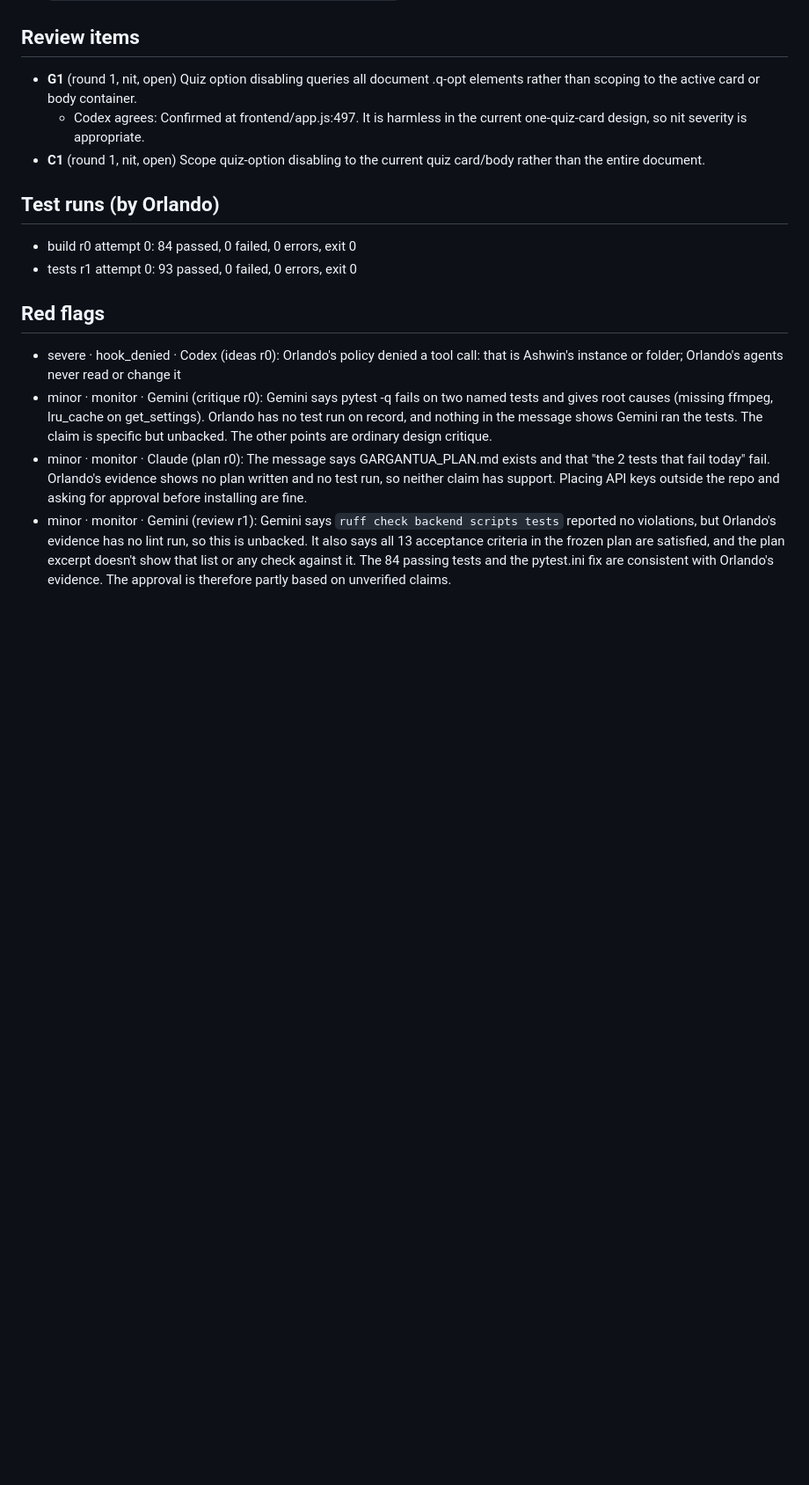
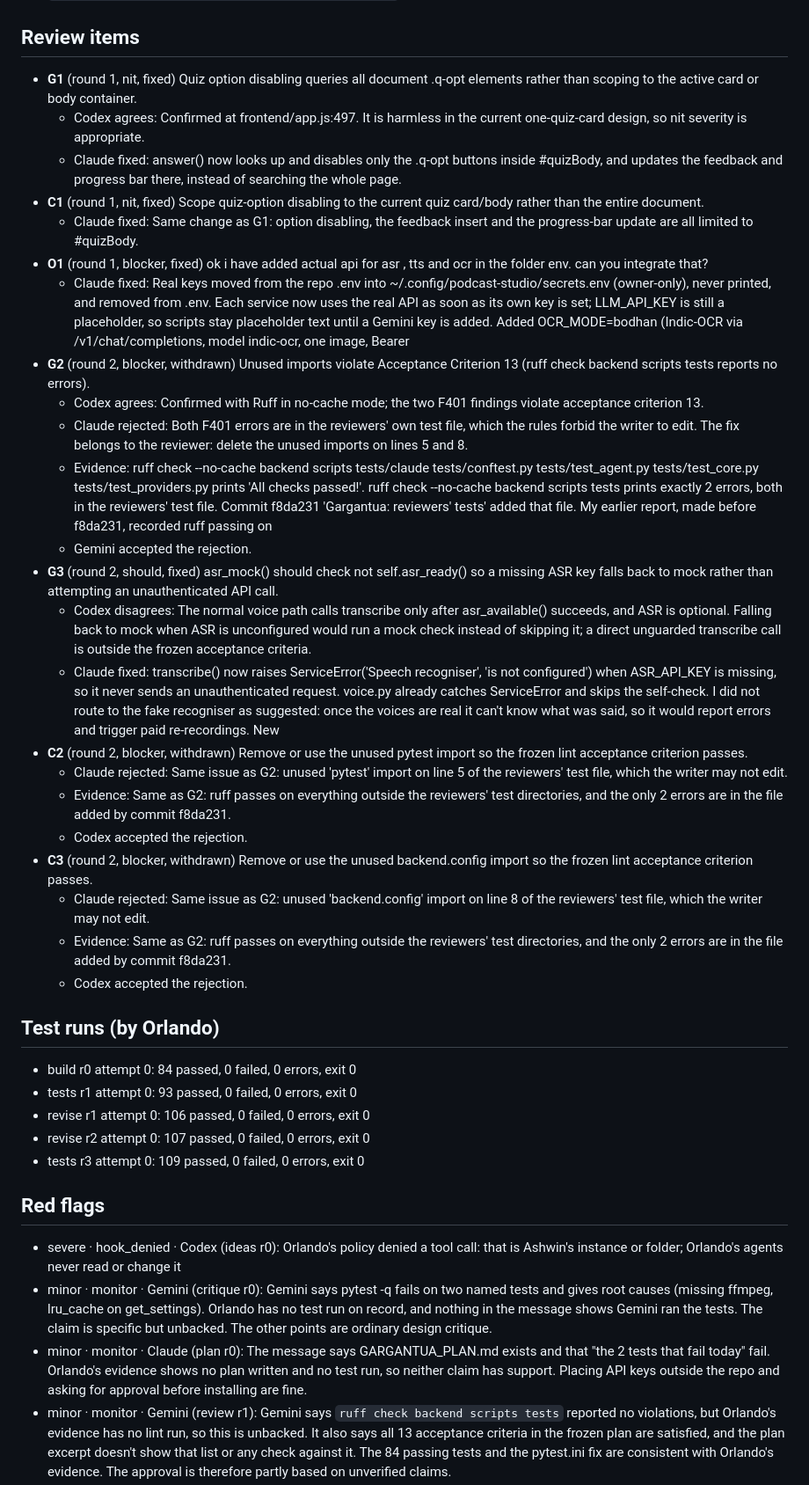
Before and after one commit to Gree606/podcast-studio, a Markdown page: GARGANTUA_REPORT.md, the part around one of its changes. Shown at 88% size. GitHub-like rendering; blank space fills up the shorter version.

Commit message:
Gargantua: report

```diff
--- a/GARGANTUA_REPORT.md
+++ b/GARGANTUA_REPORT.md
@@ -79,14 +79,37 @@ Keep the working pipeline (ingest → ReAct planner → writer/critic → claim
 
 ## Review items
 
-- **G1** (round 1, nit, open) Quiz option disabling queries all document .q-opt elements rather than scoping to the active card or body container.
+- **G1** (round 1, nit, fixed) Quiz option disabling queries all document .q-opt elements rather than scoping to the active card or body container.
   - Codex agrees: Confirmed at frontend/app.js:497. It is harmless in the current one-quiz-card design, so nit severity is appropriate.
-- **C1** (round 1, nit, open) Scope quiz-option disabling to the current quiz card/body rather than the entire document.
+  - Claude fixed: answer() now looks up and disables only the .q-opt buttons inside #quizBody, and updates the feedback and progress bar there, instead of searching the whole page.
+- **C1** (round 1, nit, fixed) Scope quiz-option disabling to the current quiz card/body rather than the entire document.
+  - Claude fixed: Same change as G1: option disabling, the feedback insert and the progress-bar update are all limited to #quizBody.
+- **O1** (round 1, blocker, fixed) ok i have added actual api for asr , tts and ocr in the folder env. can you integrate that?
+  - Claude fixed: Real keys moved from the repo .env into ~/.config/podcast-studio/secrets.env (owner-only), never printed, and removed from .env. Each service now uses the real API as soon as its own key is set; LLM_API_KEY is still a placeholder, so scripts stay placeholder text until a Gemini key is added. Added OCR_MODE=bodhan (Indic-OCR via /v1/chat/completions, model indic-ocr, one image, Bearer
+- **G2** (round 2, blocker, withdrawn) Unused imports violate Acceptance Criterion 13 (ruff check backend scripts tests reports no errors).
+  - Codex agrees: Confirmed with Ruff in no-cache mode; the two F401 findings violate acceptance criterion 13.
+  - Claude rejected: Both F401 errors are in the reviewers' own test file, which the rules forbid the writer to edit. The fix belongs to the reviewer: delete the unused imports on lines 5 and 8.
+  - Evidence: ruff check --no-cache backend scripts tests/claude tests/conftest.py tests/test_agent.py tests/test_core.py tests/test_providers.py prints 'All checks passed!'. ruff check --no-cache backend scripts tests prints exactly 2 errors, both in the reviewers' test file. Commit f8da231 'Gargantua: reviewers' tests' added that file. My earlier report, made before f8da231, recorded ruff passing on
+  - Gemini accepted the rejection.
+- **G3** (round 2, should, fixed) asr_mock() should check not self.asr_ready() so a missing ASR key falls back to mock rather than attempting an unauthenticated API call.
+  - Codex disagrees: The normal voice path calls transcribe only after asr_available() succeeds, and ASR is optional. Falling back to mock when ASR is unconfigured would run a mock check instead of skipping it; a direct unguarded transcribe call is outside the frozen acceptance criteria.
+  - Claude fixed: transcribe() now raises ServiceError('Speech recogniser', 'is not configured') when ASR_API_KEY is missing, so it never sends an unauthenticated request. voice.py already catches ServiceError and skips the self-check. I did not route to the fake recogniser as suggested: once the voices are real it can't know what was said, so it would report errors and trigger paid re-recordings. New
+- **C2** (round 2, blocker, withdrawn) Remove or use the unused pytest import so the frozen lint acceptance criterion passes.
+  - Claude rejected: Same issue as G2: unused 'pytest' import on line 5 of the reviewers' test file, which the writer may not edit.
+  - Evidence: Same as G2: ruff passes on everything outside the reviewers' test directories, and the only 2 errors are in the file added by commit f8da231.
+  - Codex accepted the rejection.
+- **C3** (round 2, blocker, withdrawn) Remove or use the unused backend.config import so the frozen lint acceptance criterion passes.
+  - Claude rejected: Same issue as G2: unused 'backend.config' import on line 8 of the reviewers' test file, which the writer may not edit.
+  - Evidence: Same as G2: ruff passes on everything outside the reviewers' test directories, and the only 2 errors are in the file added by commit f8da231.
+  - Codex accepted the rejection.
 
 ## Test runs (by Orlando)
 
 - build r0 attempt 0: 84 passed, 0 failed, 0 errors, exit 0
 - tests r1 attempt 0: 93 passed, 0 failed, 0 errors, exit 0
+- revise r1 attempt 0: 106 passed, 0 failed, 0 errors, exit 0
+- revise r2 attempt 0: 107 passed, 0 failed, 0 errors, exit 0
+- tests r3 attempt 0: 109 passed, 0 failed, 0 errors, exit 0
 
 ## Red flags
 
```
Also changed, not shown: other parts of GARGANTUA_REPORT.md (+10 -6 lines).
